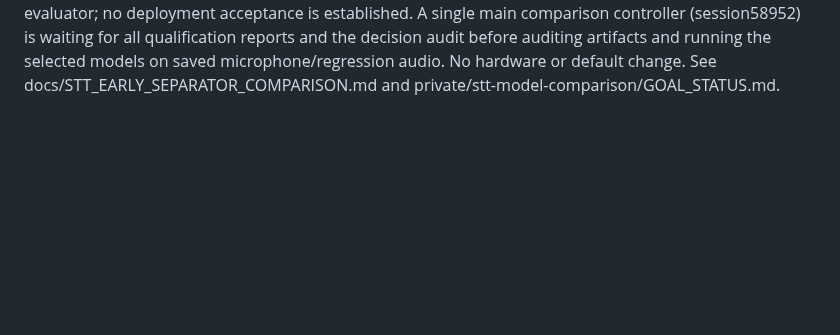
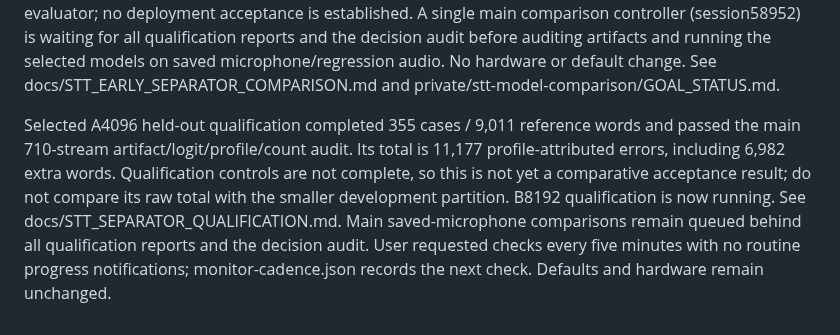
Before and after one commit to CadenGithubB/HardwareOne_Speech_To_Text, a Markdown page: docs/STT_PRODUCT_HANDOFF.md, the part around the change. Drawn GitHub-style; blank space fills up the shorter version.

Commit message:
Record first selected separator qualification audit

```diff
--- a/docs/STT_PRODUCT_HANDOFF.md
+++ b/docs/STT_PRODUCT_HANDOFF.md
@@ -1752,3 +1752,5 @@ B1024's pre-assistance control completed and passed independent audit. It matche
 The first post-teacher separator checkpoint, B4096, completed its 243 development cases and passed the main read-only audit. Its 4,342 profile-attributed errors exceed matched A4096's 4,302 and baseline's 2,462. Both outputs still transcribe all 64 clean single-speaker cases, adding 285 ordinary and 270 quiet words on the empty-reference output. A controlled nine-case check of the unchanged loss confirms a quiet coherent copy incurs a quadratic penalty; this is a possible objective mismatch, not a proven cause or changed training policy. See docs/STT_EARLY_SEPARATOR_COMPARISON.md and private/stt-model-comparison/B4096-development-summary.json. B8192, frozen selection, held-out qualification and conditional microphone/device testing remain unfinished. Production defaults remain unchanged.
 
 All six compact16k-round2 development checkpoints and both controls are complete and passed the main result audit. Frozen selections are A4096 (4,302 errors) and B8192 (4,071), both worse than baseline (2,462) on 3,400 reference words. B8192 reduces extra words but still duplicates single-speaker speech and misses more words than selected A4096. Held-out qualification has started under the original evaluator; no deployment acceptance is established. A single main comparison controller (session58952) is waiting for all qualification reports and the decision audit before auditing artifacts and running the selected models on saved microphone/regression audio. No hardware or default change. See docs/STT_EARLY_SEPARATOR_COMPARISON.md and private/stt-model-comparison/GOAL_STATUS.md.
+
+Selected A4096 held-out qualification completed 355 cases / 9,011 reference words and passed the main 710-stream artifact/logit/profile/count audit. Its total is 11,177 profile-attributed errors, including 6,982 extra words. Qualification controls are not complete, so this is not yet a comparative acceptance result; do not compare its raw total with the smaller development partition. B8192 qualification is now running. See docs/STT_SEPARATOR_QUALIFICATION.md. Main saved-microphone comparisons remain queued behind all qualification reports and the decision audit. User requested checks every five minutes with no routine progress notifications; monitor-cadence.json records the next check. Defaults and hardware remain unchanged.
```
Also changed, not shown: docs/STT_SEPARATOR_QUALIFICATION.md (added, +41 -0 lines).
